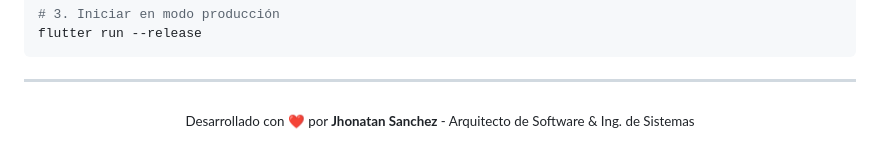
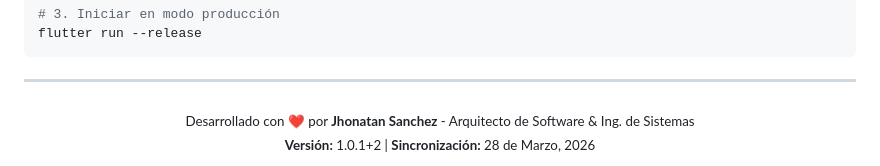
Before and after one commit to JhonatanSanchezIngSistemas/BiPenc, a Markdown page: README.md, the part around the change. Drawn GitHub-style.

Commit message:
docs: formalize project version 1.0.1+2 and sync date 28-03-2026

```diff
--- a/README.md
+++ b/README.md
@@ -88,5 +88,6 @@ flutter run --release
 ---
 
 <div align="center">
-  <sub>Desarrollado con ❤️ por <b>Jhonatan Sanchez</b> - Arquitecto de Software & Ing. de Sistemas</sub>
+  <sub>Desarrollado con ❤️ por <b>Jhonatan Sanchez</b> - Arquitecto de Software & Ing. de Sistemas</sub><br/>
+  <sub><b>Versión:</b> 1.0.1+2 | <b>Sincronización:</b> 28 de Marzo, 2026</sub>
 </div>
```
